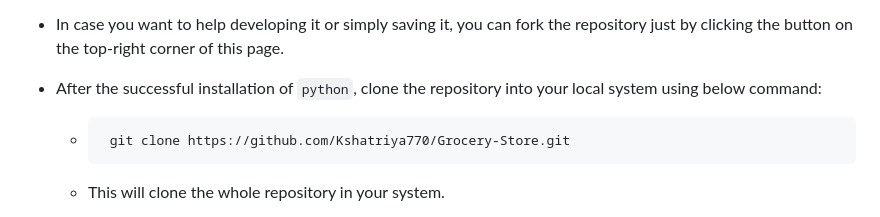
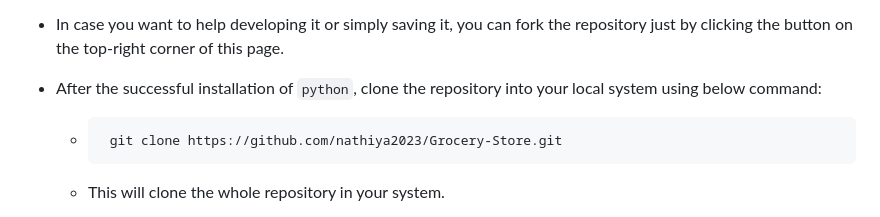
Before and after one commit to nathiya2023/Grocery-store, a Markdown page: Grocery-Store-master/README.md, the part around the change printed below. GitHub-like rendering.

````diff
--- a/Grocery-Store-master/README.md
+++ b/Grocery-Store-master/README.md
@@ -26,7 +26,7 @@
 - In case you want to help developing it or simply saving it, you can fork the repository just by clicking the button on the top-right corner of this page.
 - After the successful installation of `python`, clone the repository into your local system using below command:
   - ```python
-     git clone https://github.com/Kshatriya770/Grocery-Store.git
+     git clone https://github.com/nathiya2023/Grocery-Store.git
     ```
   - This will clone the whole repository in your system.
 - To download required dependencies to your system, navigate to the directory where the cloned repository resides and execute following command:
````
Also changed, not shown: other parts of Grocery-Store-master/README.md (+7 -7 lines).
